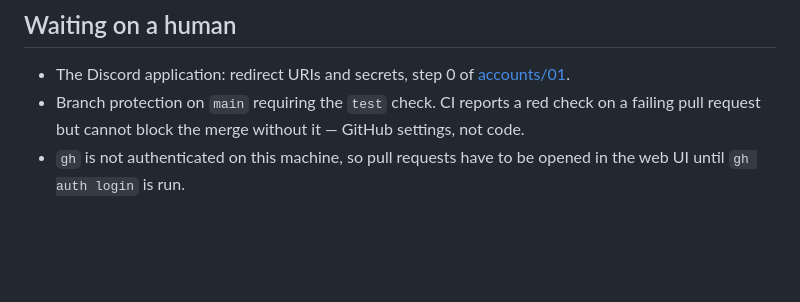
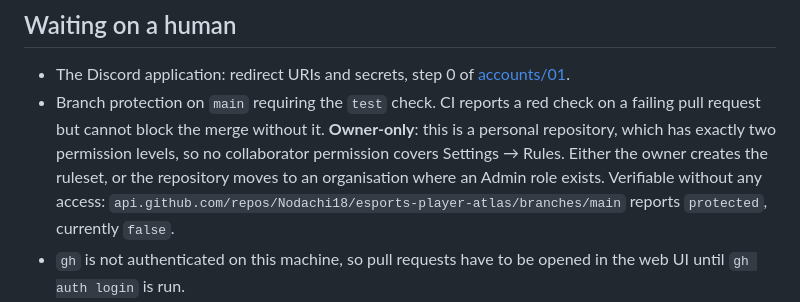
Before and after one commit to Nodachi18/esports-player-atlas, a Markdown page: .scratch/HANDOFF.md, the part around one of its changes. Drawn GitHub-style; blank space fills up the shorter version.

```diff
--- a/.scratch/HANDOFF.md
+++ b/.scratch/HANDOFF.md
@@ -90,7 +95,12 @@ beside it shows medians — same data, visibly different numbers),
 - The Discord application: redirect URIs and secrets, step 0 of
   [accounts/01](accounts/01-discord-oauth-sign-in.md).
 - Branch protection on `main` requiring the `test` check. CI reports a red check on a
-  failing pull request but cannot block the merge without it — GitHub settings, not code.
+  failing pull request but cannot block the merge without it. **Owner-only**: this is a
+  personal repository, which has exactly two permission levels, so no collaborator
+  permission covers Settings → Rules. Either the owner creates the ruleset, or the
+  repository moves to an organisation where an Admin role exists. Verifiable without any
+  access: `api.github.com/repos/Nodachi18/esports-player-atlas/branches/main` reports
+  `protected`, currently `false`.
 - `gh` is not authenticated on this machine, so pull requests have to be opened in the web
   UI until `gh auth login` is run.
 - Whether to add a payment method and gate this after all, which would reverse the public
```
Also changed, not shown: other parts of .scratch/HANDOFF.md (+17 -12 lines).
